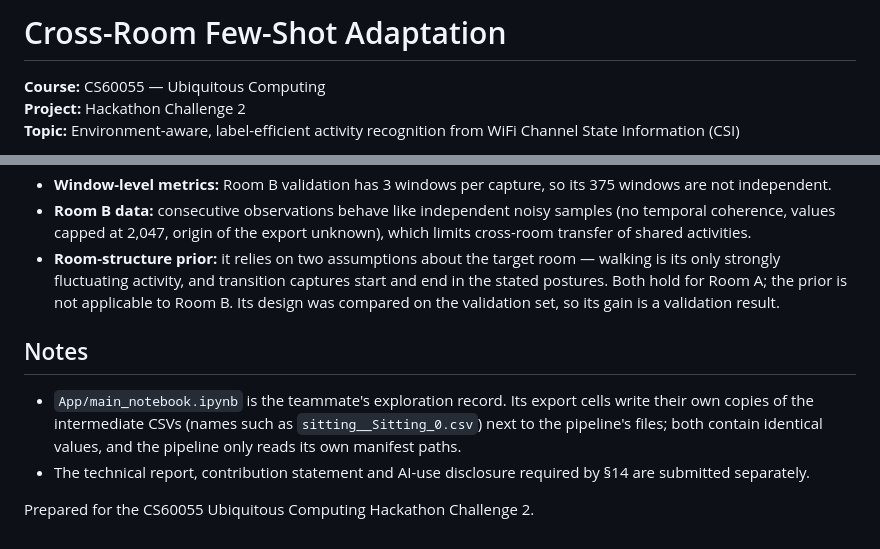
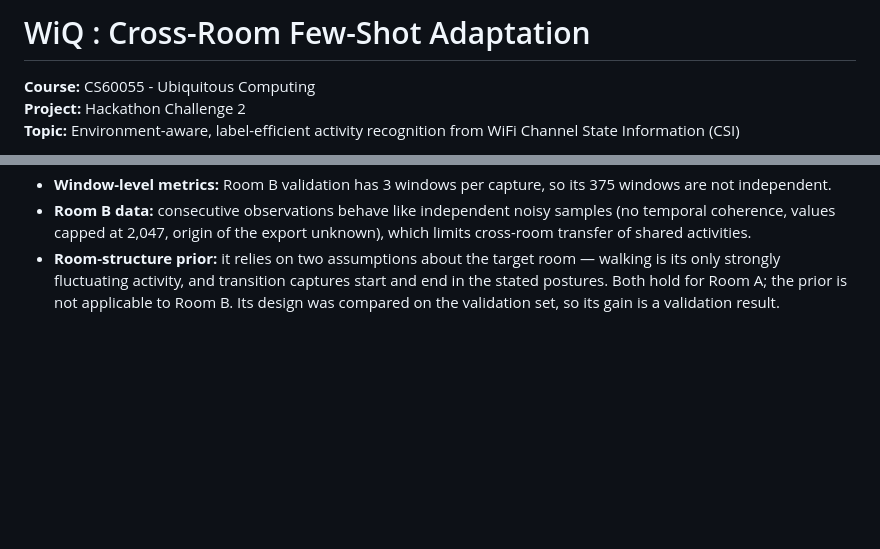
Before and after one commit to Krisna-Sah-Teli/cross-room-few-shot-adaptation, a Markdown page: README.md, 2 parts joined by grey strips. Drawn GitHub-style; blank space fills up the shorter version.

Commit message:
Update project title and course formatting in README

```diff
--- a/README.md
+++ b/README.md
@@ -1,6 +1,6 @@
-# Cross-Room Few-Shot Adaptation
+# WiQ : Cross-Room Few-Shot Adaptation
 
-**Course:** CS60055 — Ubiquitous Computing
+**Course:** CS60055 - Ubiquitous Computing
 **Project:** Hackathon Challenge 2
 **Topic:** Environment-aware, label-efficient activity recognition from WiFi Channel State Information (CSI)
 
@@ -209,10 +209,3 @@ Shared activities: SIT, STAND, WALK. Room-specific activities are learned from K
 - **Window-level metrics:** Room B validation has 3 windows per capture, so its 375 windows are not independent.
 - **Room B data:** consecutive observations behave like independent noisy samples (no temporal coherence, values capped at 2,047, origin of the export unknown), which limits cross-room transfer of shared activities.
 - **Room-structure prior:** it relies on two assumptions about the target room — walking is its only strongly fluctuating activity, and transition captures start and end in the stated postures. Both hold for Room A; the prior is not applicable to Room B. Its design was compared on the validation set, so its gain is a validation result.
-
-## Notes
-
-- `App/main_notebook.ipynb` is the teammate's exploration record. Its export cells write their own copies of the intermediate CSVs (names such as `sitting__Sitting_0.csv`) next to the pipeline's files; both contain identical values, and the pipeline only reads its own manifest paths.
-- The technical report, contribution statement and AI-use disclosure required by §14 are submitted separately.
-
-Prepared for the CS60055 Ubiquitous Computing Hackathon Challenge 2.
```
